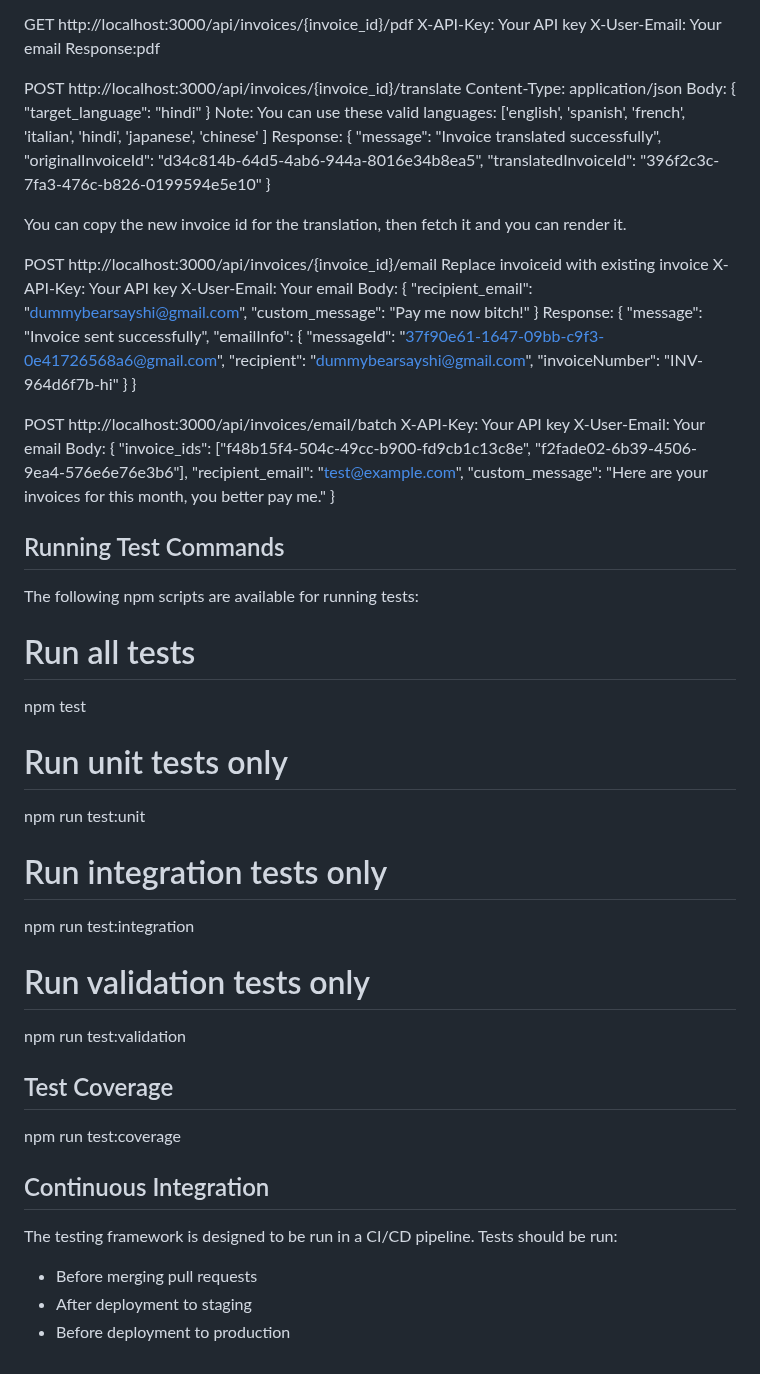
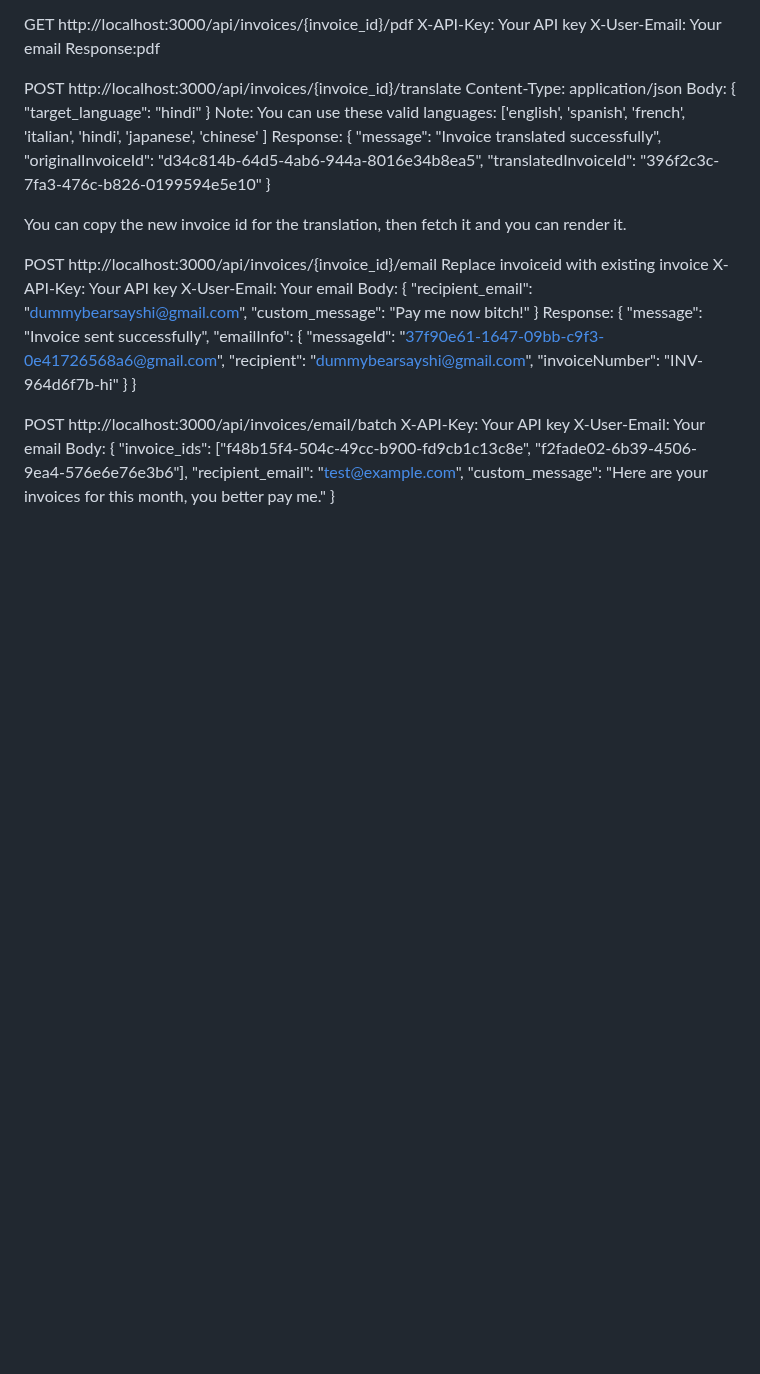
Before and after one commit to iamAmiK/UBL-API-documentation, a Markdown page: TESTING.md, the part around the change. GitHub-like rendering; blank space fills up the shorter version.

```diff
--- a/TESTING.md
+++ b/TESTING.md
@@ -232,29 +232,3 @@ Body:
   "recipient_email": "test@example.com",
   "custom_message": "Here are your invoices for this month, you better pay me."
 }
-## Running Test Commands
-
-The following npm scripts are available for running tests:
-
-# Run all tests
-npm test
-
-# Run unit tests only
-npm run test:unit
-
-# Run integration tests only
-npm run test:integration
-
-# Run validation tests only
-npm run test:validation
-
-## Test Coverage
-npm run test:coverage
-
-## Continuous Integration
-
-The testing framework is designed to be run in a CI/CD pipeline. Tests should be run:
-
-- Before merging pull requests
-- After deployment to staging
-- Before deployment to production
```
